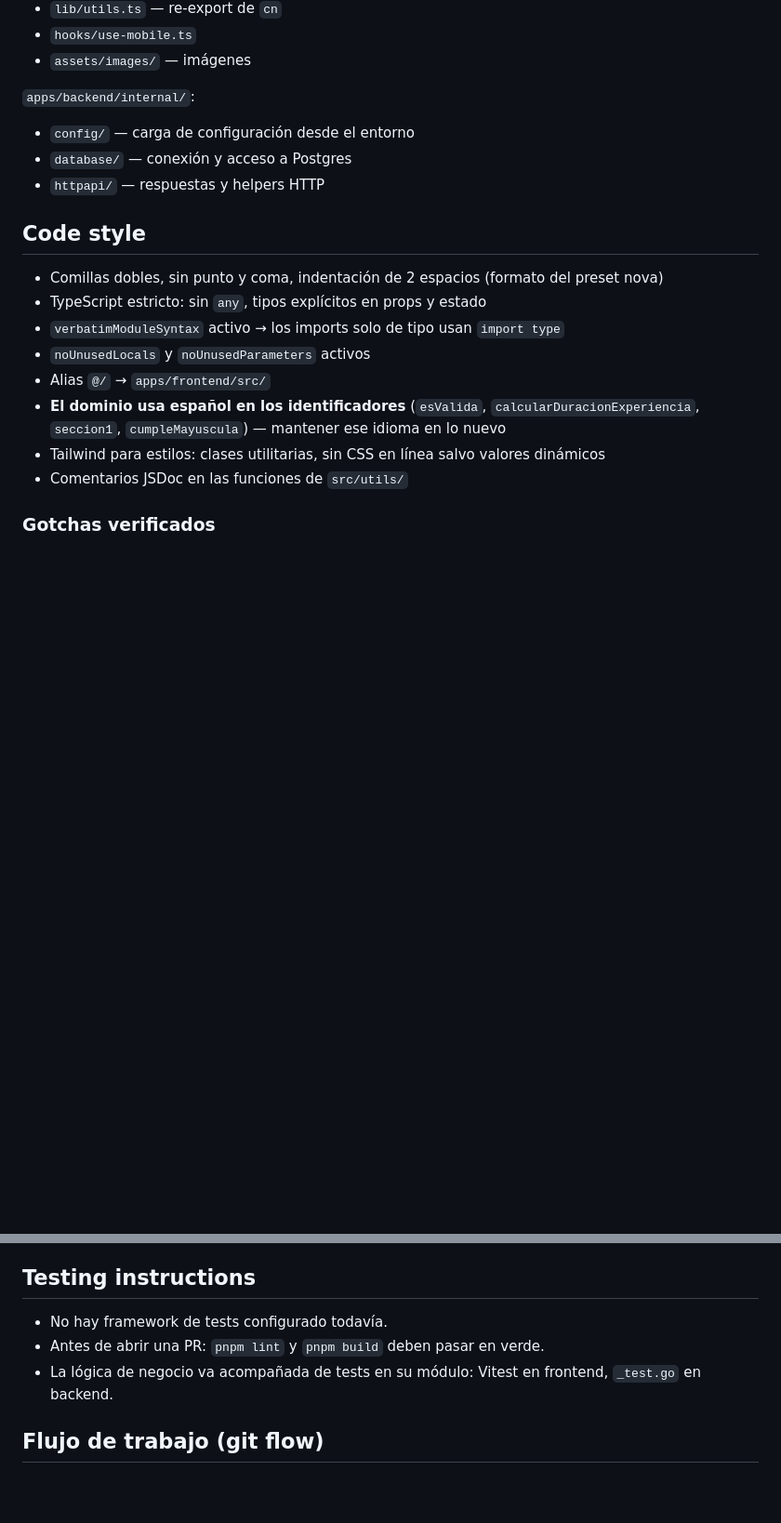
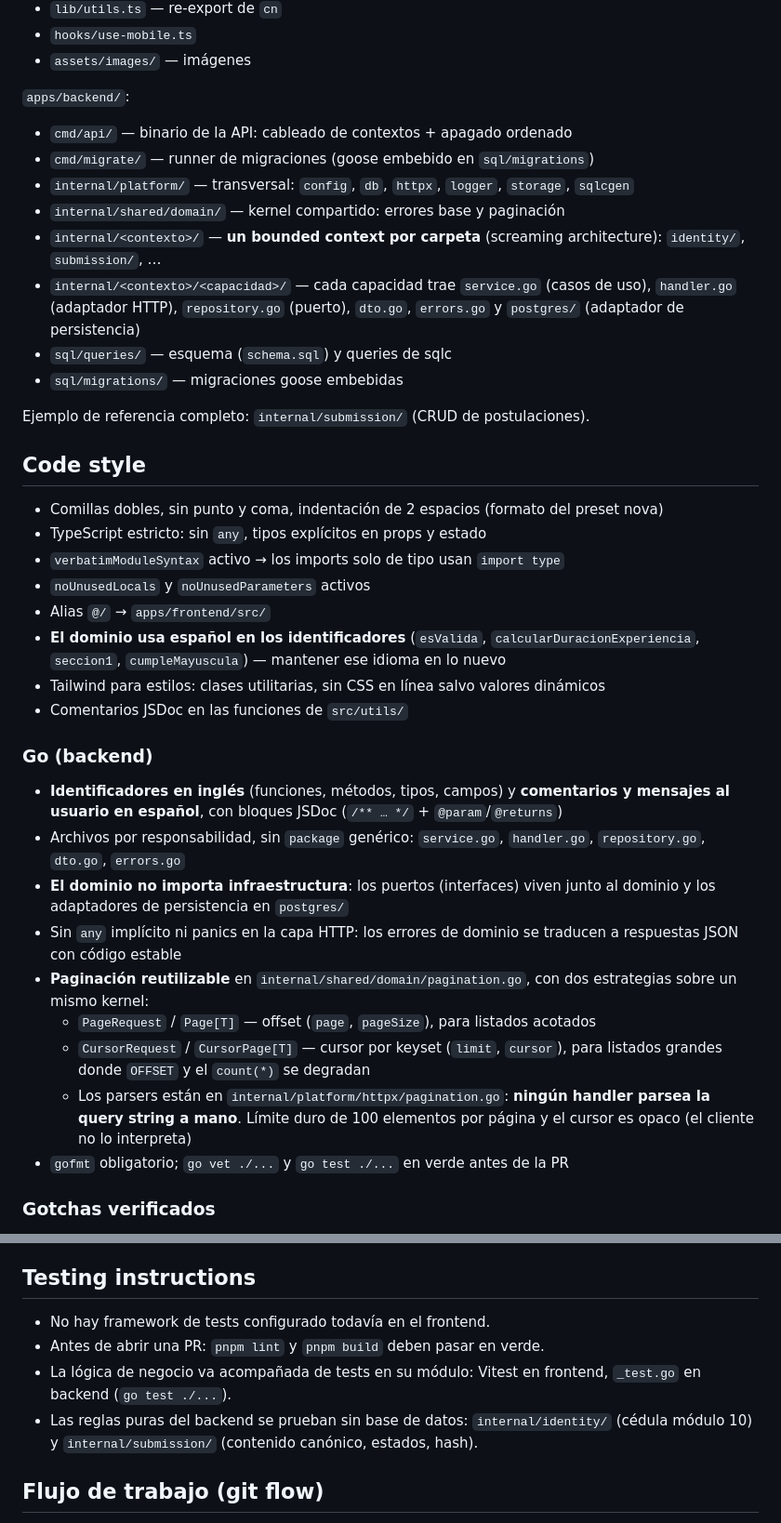
Before and after one commit to yan2005dris-afk/Framework-Examen, a Markdown page: AGENTS.md, 2 parts joined by grey strips. Shown at 93% size. Rendered like a GitHub page; blank space fills up the shorter version.

Commit message:
docs: documenta la arquitectura del backend en AGENTS.md
Registra el layout por bounded contexts, las convenciones de Go (identificadores en inglés, comentarios en español con JSDoc) y las decisiones de chi, sqlc, goose y la paginación compartida.

```diff
--- a/AGENTS.md
+++ b/AGENTS.md
@@ -69,11 +81,21 @@ pnpm dlx shadcn@latest add <componente> --overwrite  # regenerar sobreescribiend
 - `hooks/use-mobile.ts`
 - `assets/images/` — imágenes
 
-`apps/backend/internal/`:
+`apps/backend/`:
 
-- `config/` — carga de configuración desde el entorno
-- `database/` — conexión y acceso a Postgres
-- `httpapi/` — respuestas y helpers HTTP
+- `cmd/api/` — binario de la API: cableado de contextos + apagado ordenado
+- `cmd/migrate/` — runner de migraciones (goose embebido en `sql/migrations`)
+- `internal/platform/` — transversal: `config`, `db`, `httpx`, `logger`, `storage`, `sqlcgen`
+- `internal/shared/domain/` — kernel compartido: errores base y paginación
+- `internal/<contexto>/` — **un bounded context por carpeta** (screaming architecture):
+  `identity/`, `submission/`, …
+- `internal/<contexto>/<capacidad>/` — cada capacidad trae `service.go` (casos de uso),
+  `handler.go` (adaptador HTTP), `repository.go` (puerto), `dto.go`, `errors.go` y
+  `postgres/` (adaptador de persistencia)
+- `sql/queries/` — esquema (`schema.sql`) y queries de sqlc
+- `sql/migrations/` — migraciones goose embebidas
+
+Ejemplo de referencia completo: `internal/submission/` (CRUD de postulaciones).
 
 ## Code style
 
@@ -86,6 +108,26 @@ pnpm dlx shadcn@latest add <componente> --overwrite  # regenerar sobreescribiend
   `seccion1`, `cumpleMayuscula`) — mantener ese idioma en lo nuevo
 - Tailwind para estilos: clases utilitarias, sin CSS en línea salvo valores dinámicos
 - Comentarios JSDoc en las funciones de `src/utils/`
+
+### Go (backend)
+
+- **Identificadores en inglés** (funciones, métodos, tipos, campos) y **comentarios y
+  mensajes al usuario en español**, con bloques JSDoc (`/** … */` + `@param`/`@returns`)
+- Archivos por responsabilidad, sin `package` genérico: `service.go`, `handler.go`,
+  `repository.go`, `dto.go`, `errors.go`
+- **El dominio no importa infraestructura**: los puertos (interfaces) viven junto al
+  dominio y los adaptadores de persistencia en `postgres/`
+- Sin `any` implícito ni panics en la capa HTTP: los errores de dominio se traducen a
+  respuestas JSON con código estable
+- **Paginación reutilizable** en `internal/shared/domain/pagination.go`, con dos
+  estrategias sobre un mismo kernel:
+  - `PageRequest` / `Page[T]` — offset (`page`, `pageSize`), para listados acotados
+  - `CursorRequest` / `CursorPage[T]` — cursor por keyset (`limit`, `cursor`), para
+    listados grandes donde `OFFSET` y el `count(*)` se degradan
+  - Los parsers están en `internal/platform/httpx/pagination.go`: **ningún handler
+    parsea la query string a mano**. Límite duro de 100 elementos por página y el
+    cursor es opaco (el cliente no lo interpreta)
+- `gofmt` obligatorio; `go vet ./...` y `go test ./...` en verde antes de la PR
 
 ### Gotchas verificados
 
@@ -103,10 +145,12 @@ pnpm dlx shadcn@latest add <componente> --overwrite  # regenerar sobreescribiend
 
 ## Testing instructions
 
-- No hay framework de tests configurado todavía.
+- No hay framework de tests configurado todavía en el frontend.
 - Antes de abrir una PR: `pnpm lint` y `pnpm build` deben pasar en verde.
 - La lógica de negocio va acompañada de tests en su módulo: Vitest en frontend,
-  `_test.go` en backend.
+  `_test.go` en backend (`go test ./...`).
+- Las reglas puras del backend se prueban sin base de datos: `internal/identity/`
+  (cédula módulo 10) y `internal/submission/` (contenido canónico, estados, hash).
 
 ## Flujo de trabajo (git flow)
 
```
Also changed, not shown: other parts of AGENTS.md (+19 -1 lines).
